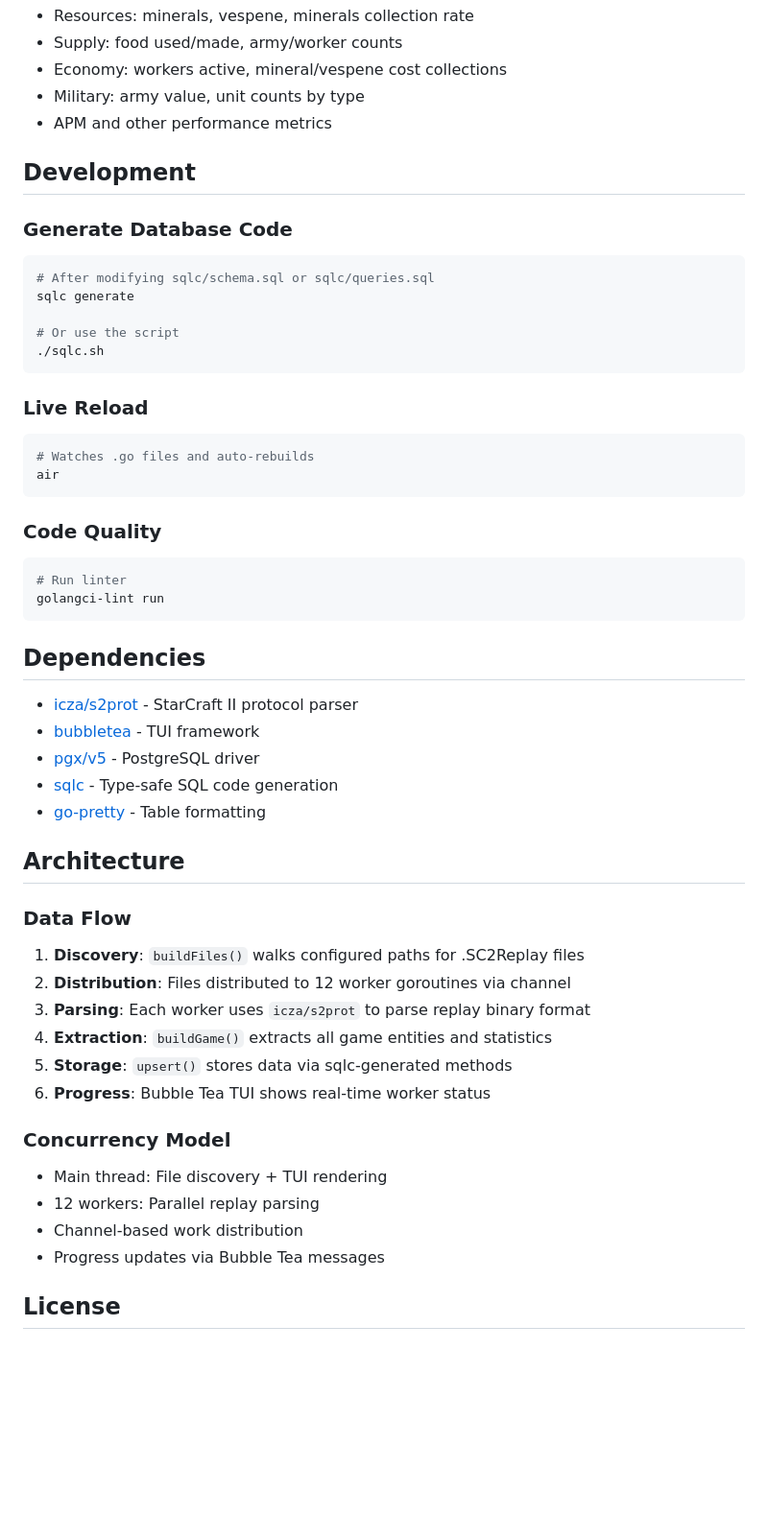
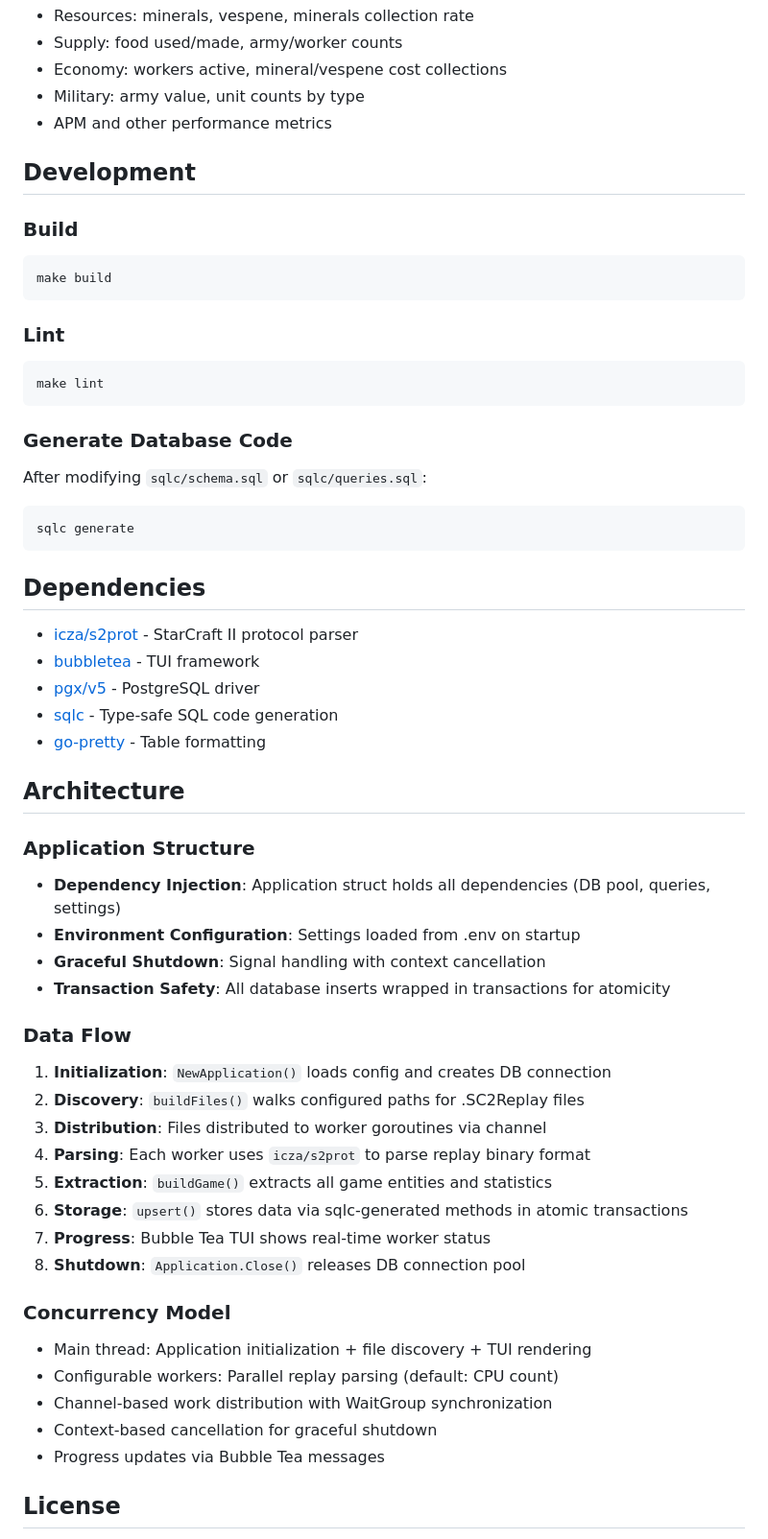
Before and after one commit to mahendrakalkura/starcraft2, a Markdown page: README.md, the part around one of its changes. Shown at 96% size. Drawn GitHub-style; blank space fills up the shorter version.

````diff
--- a/README.md
+++ b/README.md
@@ -119,28 +134,24 @@ Player stats include:
 
 ## Development
 
+### Build
+
+```bash
+make build
+```
+
+### Lint
+
+```bash
+make lint
+```
+
 ### Generate Database Code
 
-```bash
-# After modifying sqlc/schema.sql or sqlc/queries.sql
-sqlc generate
-
-# Or use the script
-./sqlc.sh
-```
-
-### Live Reload
+After modifying `sqlc/schema.sql` or `sqlc/queries.sql`:
 
 ```bash
-# Watches .go files and auto-rebuilds
-air
-```
-
-### Code Quality
-
-```bash
-# Run linter
-golangci-lint run
+sqlc generate
 ```
 
 ## Dependencies
@@ -153,20 +164,30 @@ golangci-lint run
 
 ## Architecture
 
+### Application Structure
+
+- **Dependency Injection**: Application struct holds all dependencies (DB pool, queries, settings)
+- **Environment Configuration**: Settings loaded from .env on startup
+- **Graceful Shutdown**: Signal handling with context cancellation
+- **Transaction Safety**: All database inserts wrapped in transactions for atomicity
+
 ### Data Flow
 
-1. **Discovery**: `buildFiles()` walks configured paths for .SC2Replay files
-2. **Distribution**: Files distributed to 12 worker goroutines via channel
-3. **Parsing**: Each worker uses `icza/s2prot` to parse replay binary format
-4. **Extraction**: `buildGame()` extracts all game entities and statistics
-5. **Storage**: `upsert()` stores data via sqlc-generated methods
-6. **Progress**: Bubble Tea TUI shows real-time worker status
+1. **Initialization**: `NewApplication()` loads config and creates DB connection
+2. **Discovery**: `buildFiles()` walks configured paths for .SC2Replay files
+3. **Distribution**: Files distributed to worker goroutines via channel
+4. **Parsing**: Each worker uses `icza/s2prot` to parse replay binary format
+5. **Extraction**: `buildGame()` extracts all game entities and statistics
+6. **Storage**: `upsert()` stores data via sqlc-generated methods in atomic transactions
+7. **Progress**: Bubble Tea TUI shows real-time worker status
+8. **Shutdown**: `Application.Close()` releases DB connection pool
 
 ### Concurrency Model
 
-- Main thread: File discovery + TUI rendering
-- 12 workers: Parallel replay parsing
-- Channel-based work distribution
+- Main thread: Application initialization + file discovery + TUI rendering
+- Configurable workers: Parallel replay parsing (default: CPU count)
+- Channel-based work distribution with WaitGroup synchronization
+- Context-based cancellation for graceful shutdown
 - Progress updates via Bubble Tea messages
 
 ## License
````
Also changed, not shown: other parts of README.md (+39 -24 lines).
